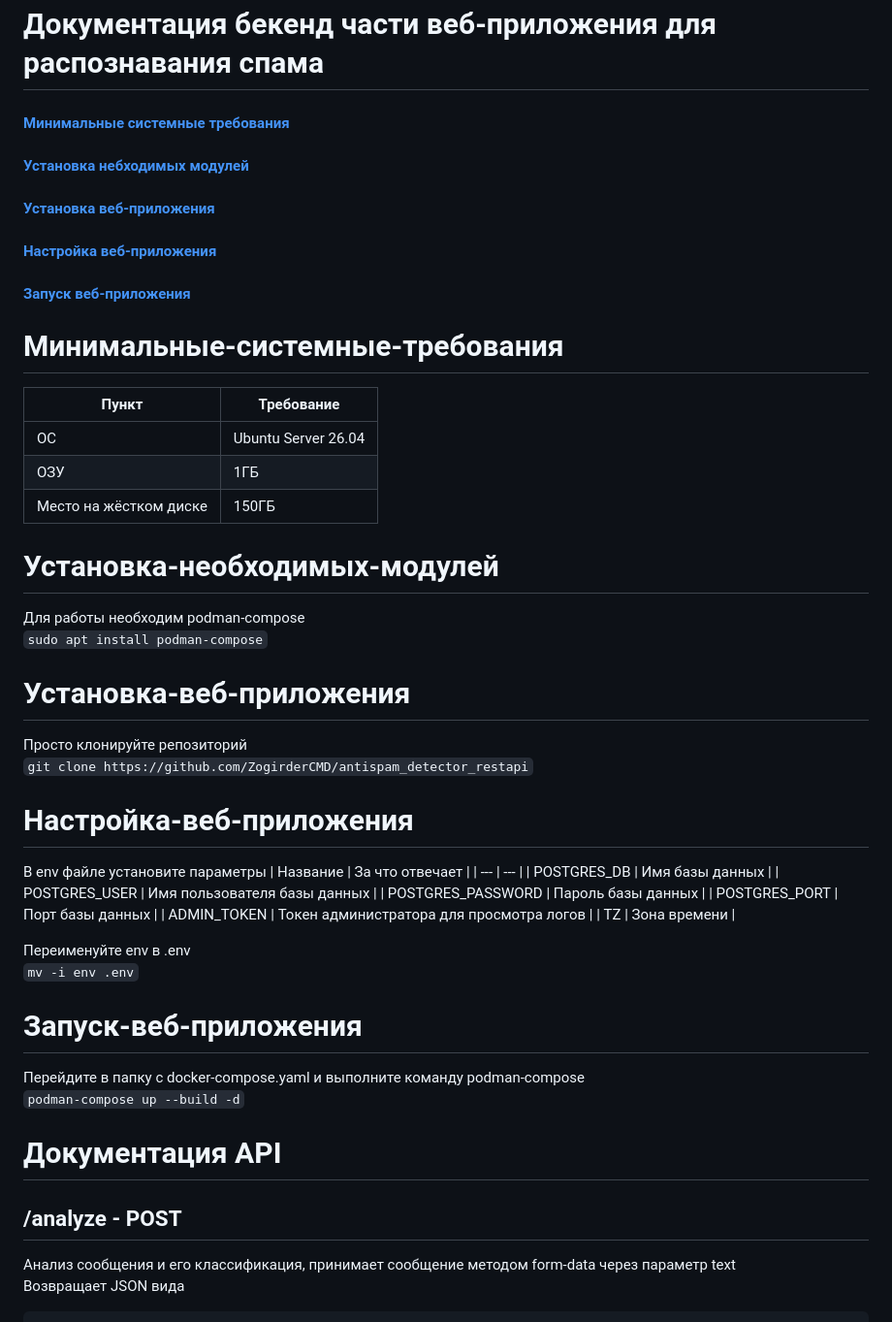
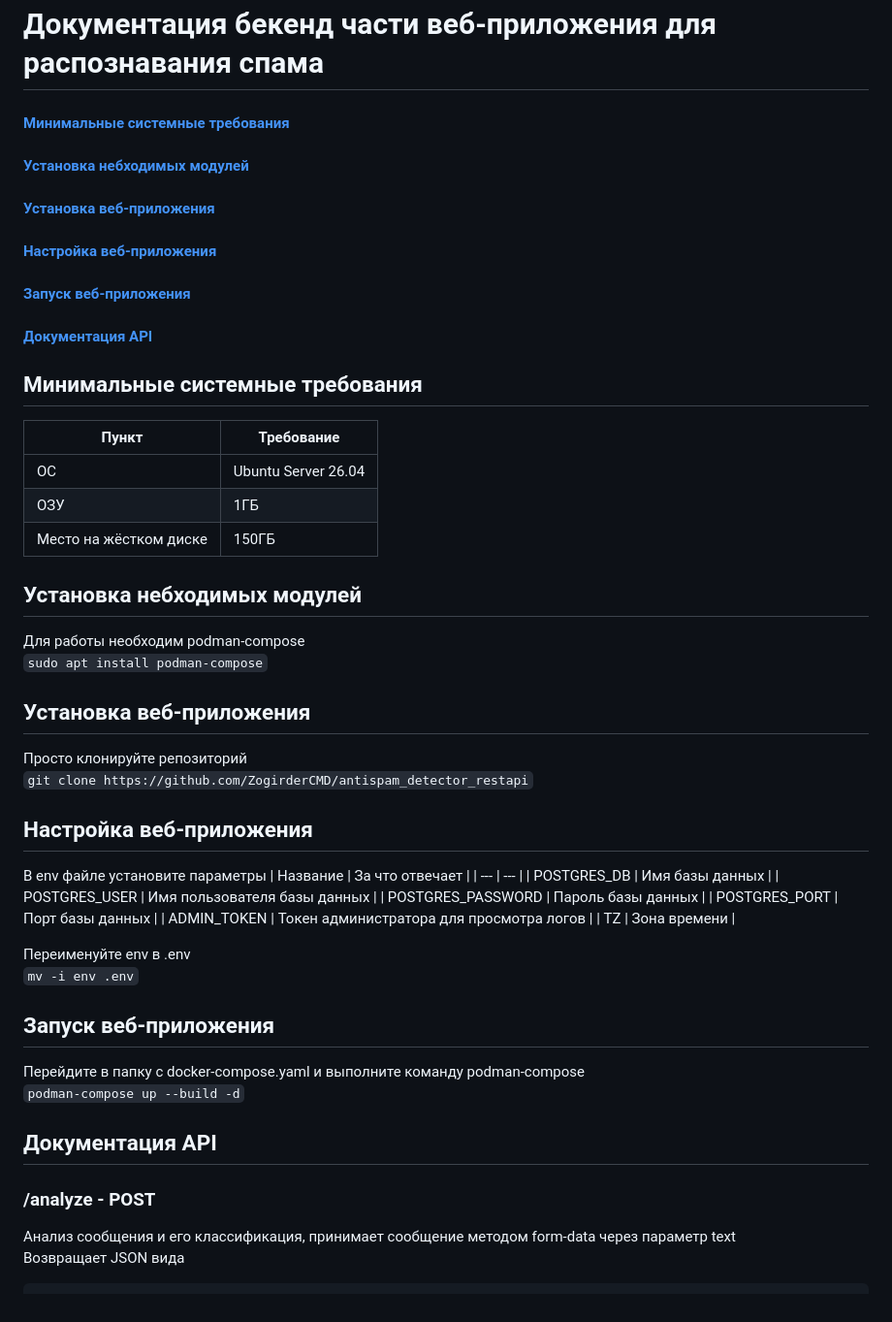
Before and after one commit to ZogirderCMD/antispam_detector_restapi, a Markdown page: README.md, the part around one of its changes. Shown at 97% size. GitHub-like rendering.

Commit message:
Обновление README.md
- Добавлен пункт документации к API
- Изменение ссылок

````diff
--- a/README.md
+++ b/README.md
@@ -1,23 +1,24 @@
 # Документация бекенд части веб-приложения для распознавания спама
-#### [Минимальные системные требования](#Минимальные-системные-требования)
-#### [Установка небходимых модулей](#Установка-необходимых-модулей)
-#### [Установка веб-приложения](#Установка-веб-приложения)
-#### [Настройка веб-приложения](#Настройка-веб-приложения)
-#### [Запуск веб-приложения](#Запуск-веб-приложения)
-# Минимальные-системные-требования
+#### [Минимальные системные требования](#минимальные-системные-требования)
+#### [Установка небходимых модулей](#установка-небходимых-модулей)
+#### [Установка веб-приложения](#установка-веб-приложения)
+#### [Настройка веб-приложения](#настройка-веб-приложения)
+#### [Запуск веб-приложения](#запуск-веб-приложения)
+#### [Документация API](#документация-api)
+## Минимальные системные требования
 | Пункт | Требование |
 | --- | --- |
 | ОС | Ubuntu Server 26.04 |
 | ОЗУ | 1ГБ |
 | Место на жёстком диске | 150ГБ |
 
-# Установка-необходимых-модулей
+## Установка небходимых модулей
 Для работы необходим podman-compose\
 `sudo apt install podman-compose`
-# Установка-веб-приложения
+## Установка веб-приложения
 Просто клонируйте репозиторий\
 `git clone https://github.com/ZogirderCMD/antispam_detector_restapi`
-# Настройка-веб-приложения
+## Настройка веб-приложения
 В env файле установите параметры
 | Название | За что отвечает |
 | --- | --- |
@@ -30,11 +31,11 @@
 
 Переименуйте env в .env\
 `mv -i env .env`
-# Запуск-веб-приложения
+## Запуск веб-приложения
 Перейдите в папку с docker-compose.yaml и выполните команду podman-compose\
 `podman-compose up --build -d`
-# Документация API
-## /analyze - POST
+## Документация API
+### /analyze - POST
 Анализ сообщения и его классификация, принимает сообщение методом form-data через параметр text\
 Возвращает JSON вида
 ```json
````
Also changed, not shown: other parts of README.md (+5 -5 lines).
